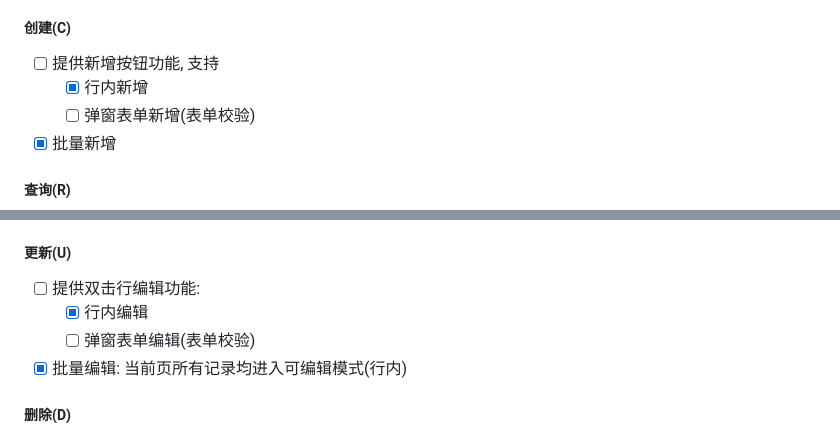
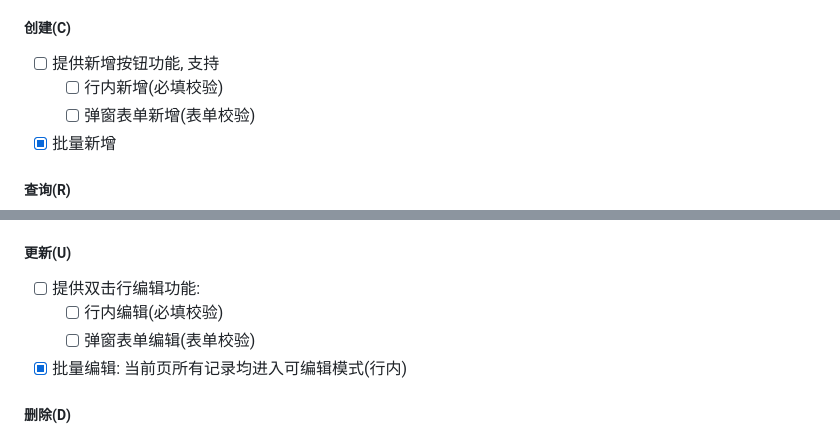
Before and after one commit to pengxianggui/fast-crud, a Markdown page: README.md, 2 parts joined by grey strips. GitHub-like rendering.

Commit message:
更新README

```diff
--- a/README.md
+++ b/README.md
@@ -34,7 +34,7 @@
 ##### 创建(C)
 
 - [ ] 提供新增按钮功能, 支持
-  - [x] 行内新增
+  - [ ] 行内新增(必填校验)
   - [ ] 弹窗表单新增(表单校验)
 - [x] 批量新增
 
@@ -54,7 +54,7 @@
 ##### 更新(U)
 
 - [ ] 提供双击行编辑功能:
-  - [x] 行内编辑
+  - [ ] 行内编辑(必填校验)
   - [ ] 弹窗表单编辑(表单校验)
 - [x] 批量编辑: 当前页所有记录均进入可编辑模式(行内)
 
```
